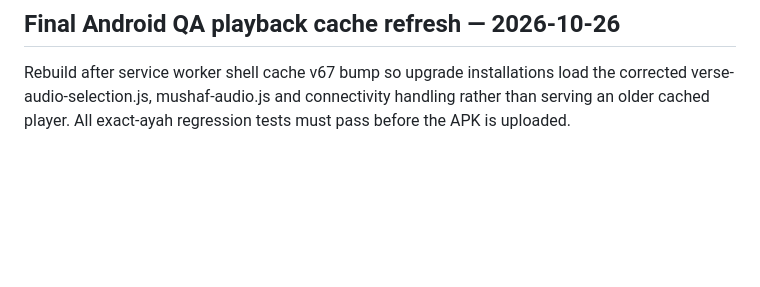
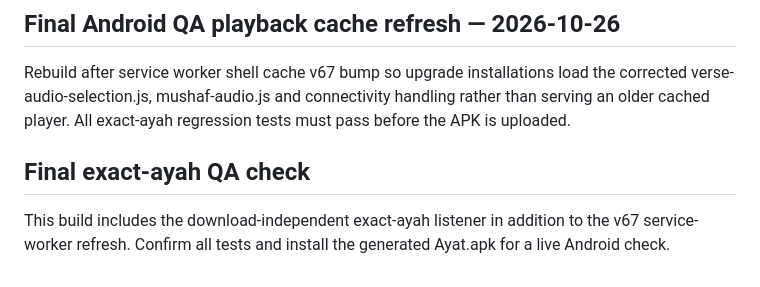
Before and after one commit to sofian741/quran-app, a Markdown page: docs/MISHARY_AUDIO_READY.md, the part around the change. Drawn GitHub-style; blank space fills up the shorter version.

Commit message:
ci(android): trigger final Ayat APK with download-independent exact verse listening

```diff
--- a/docs/MISHARY_AUDIO_READY.md
+++ b/docs/MISHARY_AUDIO_READY.md
@@ -44,3 +44,7 @@ Trigger Android QA APK build with strict selected-reader exact-ayah playback. Re
 ## Final Android QA playback cache refresh — 2026-10-26
 
 Rebuild after service worker shell cache v67 bump so upgrade installations load the corrected verse-audio-selection.js, mushaf-audio.js and connectivity handling rather than serving an older cached player. All exact-ayah regression tests must pass before the APK is uploaded.
+
+## Final exact-ayah QA check
+
+This build includes the download-independent exact-ayah listener in addition to the v67 service-worker refresh. Confirm all tests and install the generated Ayat.apk for a live Android check.
```
